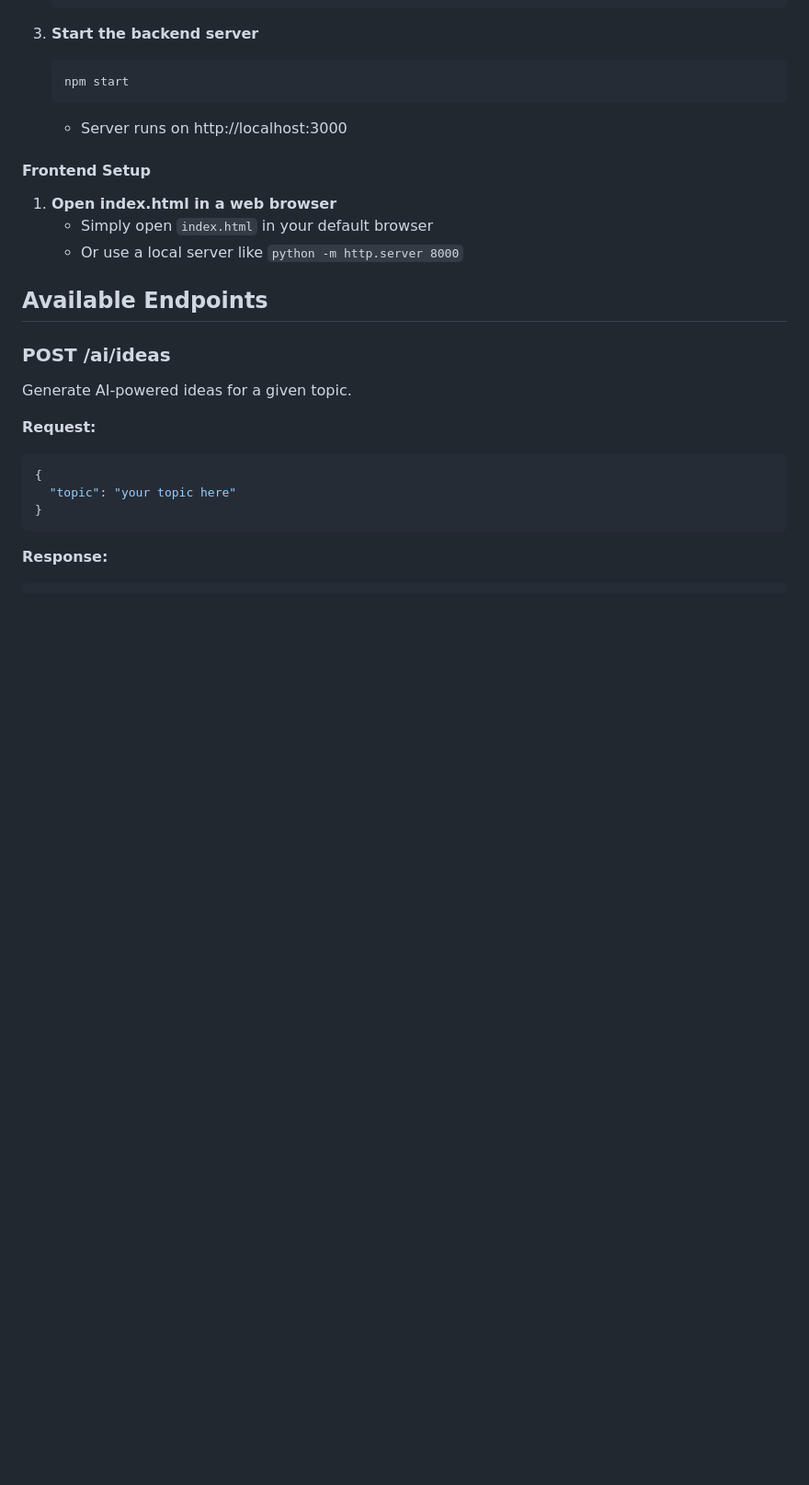
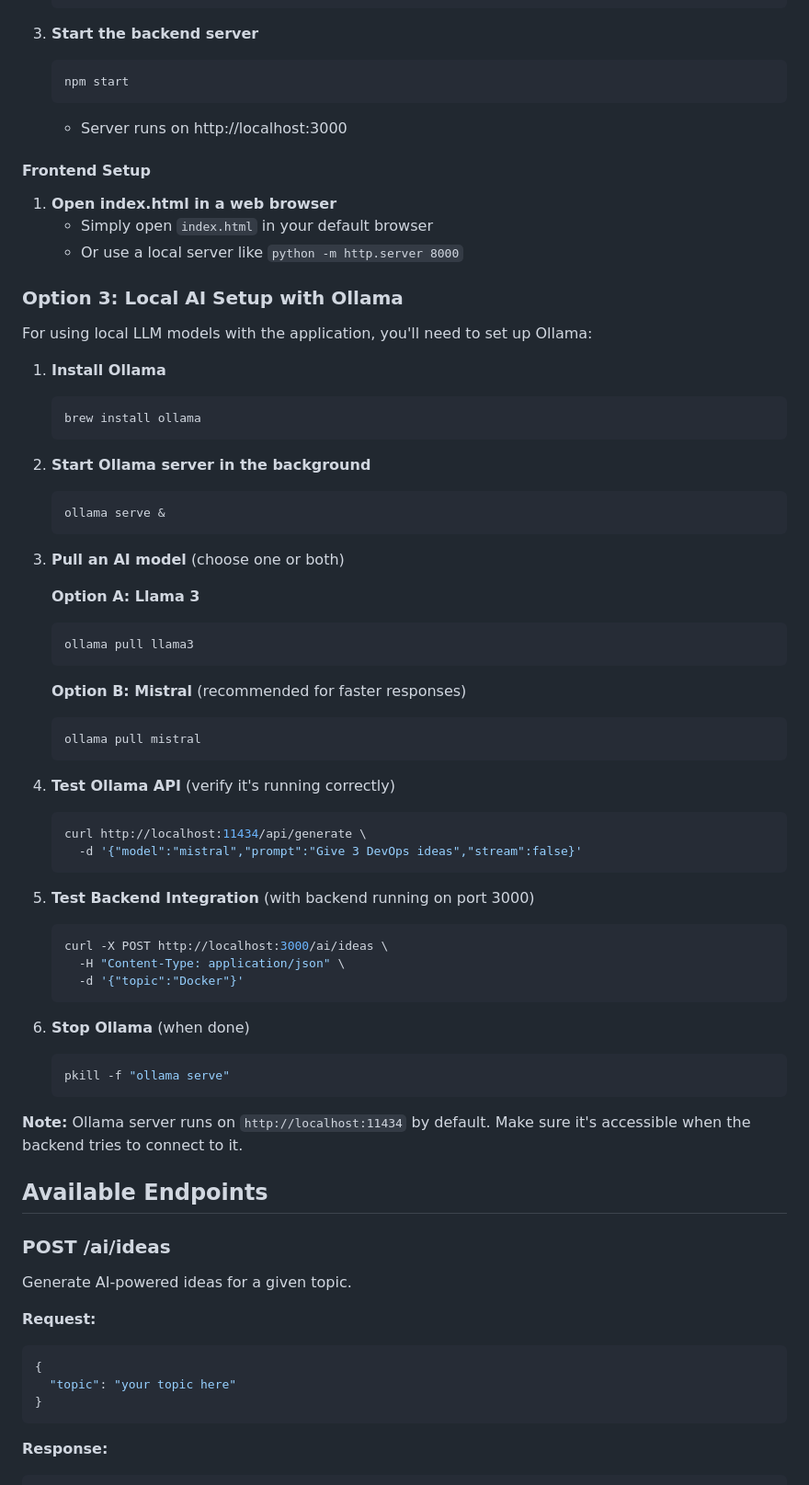
Before and after one commit to ytiwari41/ai-canvas-mindmap, a Markdown page: README.md, the part around the change. Shown at 92% size. Drawn GitHub-style; blank space fills up the shorter version.

Commit message:
docs: Add Ollama local AI setup instructions
- Add Option 3 for local AI model setup with Ollama
- Include brew installation steps for Ollama
- Document model pulling (Llama3 and Mistral)
- Add API testing examples with curl commands
- Include instructions for stopping Ollama server
- Note Ollama server port (11434) for backend integration

````diff
--- a/README.md
+++ b/README.md
@@ -71,6 +71,52 @@ An AI-powered mind mapping application that helps you generate ideas and create
 1. **Open index.html in a web browser**
    - Simply open `index.html` in your default browser
    - Or use a local server like `python -m http.server 8000`
+
+### Option 3: Local AI Setup with Ollama
+
+For using local LLM models with the application, you'll need to set up Ollama:
+
+1. **Install Ollama**
+   ```bash
+   brew install ollama
+   ```
+
+2. **Start Ollama server in the background**
+   ```bash
+   ollama serve &
+   ```
+
+3. **Pull an AI model** (choose one or both)
+
+   **Option A: Llama 3**
+   ```bash
+   ollama pull llama3
+   ```
+
+   **Option B: Mistral** (recommended for faster responses)
+   ```bash
+   ollama pull mistral
+   ```
+
+4. **Test Ollama API** (verify it's running correctly)
+   ```bash
+   curl http://localhost:11434/api/generate \
+     -d '{"model":"mistral","prompt":"Give 3 DevOps ideas","stream":false}'
+   ```
+
+5. **Test Backend Integration** (with backend running on port 3000)
+   ```bash
+   curl -X POST http://localhost:3000/ai/ideas \
+     -H "Content-Type: application/json" \
+     -d '{"topic":"Docker"}'
+   ```
+
+6. **Stop Ollama** (when done)
+   ```bash
+   pkill -f "ollama serve"
+   ```
+
+**Note:** Ollama server runs on `http://localhost:11434` by default. Make sure it's accessible when the backend tries to connect to it.
 
 ## Available Endpoints
 
````
